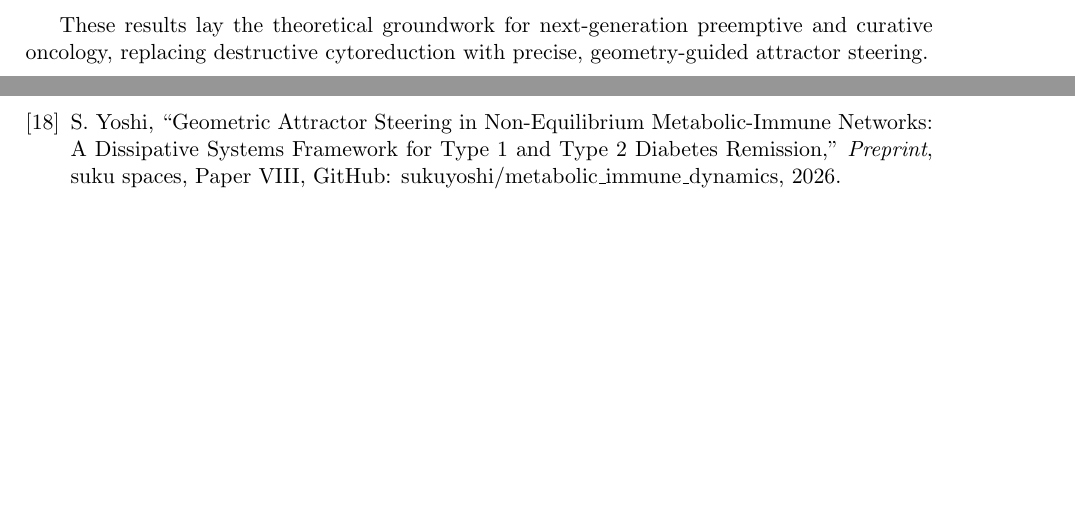
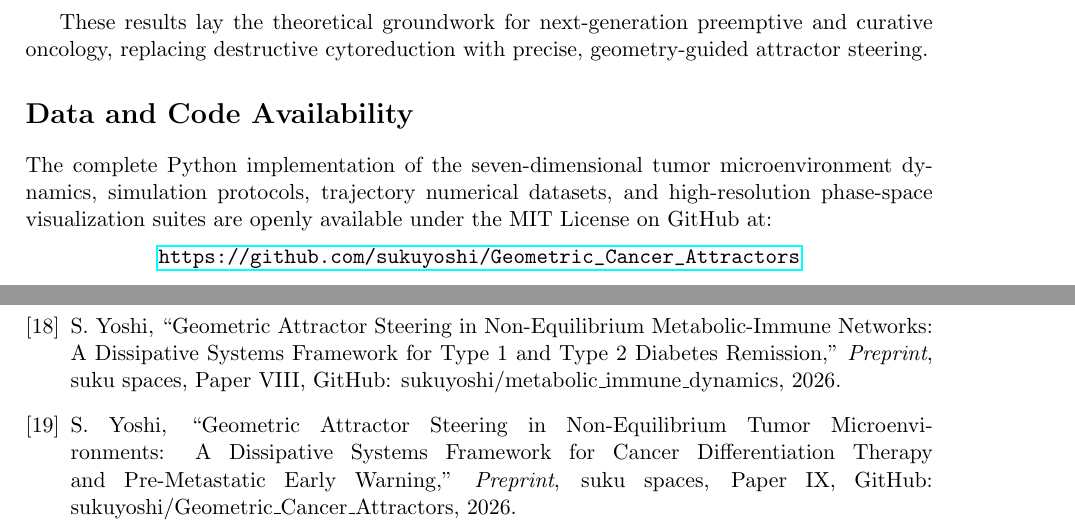
Before and after one commit to sukuyoshi/Geometric_Cancer_Attractors, a LaTeX paper (Paper_IX_Geometric_Cancer_Attractors.tex): two parts of pages 10 and 11 of 11 before the commit and two parts of pages 10 and 12 of 12 after it, joined at a grey line, cut so that both start at the same text, the shorter picture padded with empty space. Compiled offline with pdfLaTeX.

Commit message:
Add GitHub repository URL to manuscript and documentation

```diff
--- a/Paper_IX_Geometric_Cancer_Attractors.tex
+++ b/Paper_IX_Geometric_Cancer_Attractors.tex
@@ -299,6 +299,12 @@ In this work, we have established a rigorous mathematical and computational foun
 
 These results lay the theoretical groundwork for next-generation preemptive and curative oncology, replacing destructive cytoreduction with precise, geometry-guided attractor steering.
 
+\section*{Data and Code Availability}
+The complete Python implementation of the seven-dimensional tumor microenvironment dynamics, simulation protocols, trajectory numerical datasets, and high-resolution phase-space visualization suites are openly available under the MIT License on GitHub at:
+\begin{center}
+\url{https://github.com/sukuyoshi/Geometric_Cancer_Attractors}
+\end{center}
+
 \begin{thebibliography}{99}
 \bibitem{Hanahan2011} D. Hanahan and R. A. Weinberg, ``Hallmarks of cancer: the next generation,'' \textit{Cell}, vol. 144, no. 5, pp. 646--674, 2011.
 \bibitem{Weinberg2014} R. A. Weinberg, \textit{The Biology of Cancer}, 2nd ed. Garland Science, New York, 2014.
@@ -318,6 +324,7 @@ These results lay the theoretical groundwork for next-generation preemptive and
 \bibitem{Yoshi2026f} S. Yoshi, ``The Autopoietic Universe: Autonomous Vacuum Energy Dissipation, Holographic Phase Synchronization, and the Resolution of the Cosmological Constant Problem,'' \textit{Preprint}, suku spaces, Paper VI, 2026.
 \bibitem{Yoshi2026g} S. Yoshi, ``Turbulence Suppression and Spectral Gap Softening in Cardiac Conduction Networks: Biophysical Verification of Dissipative Dynamical Systems,'' \textit{Preprint}, suku spaces, Paper VII, GitHub: sukuyoshi/turbulence\_detector, 2026.
 \bibitem{Yoshi2026h} S. Yoshi, ``Geometric Attractor Steering in Non-Equilibrium Metabolic-Immune Networks: A Dissipative Systems Framework for Type 1 and Type 2 Diabetes Remission,'' \textit{Preprint}, suku spaces, Paper VIII, GitHub: sukuyoshi/metabolic\_immune\_dynamics, 2026.
+\bibitem{Yoshi2026i} S. Yoshi, ``Geometric Attractor Steering in Non-Equilibrium Tumor Microenvironments: A Dissipative Systems Framework for Cancer Differentiation Therapy and Pre-Metastatic Early Warning,'' \textit{Preprint}, suku spaces, Paper IX, GitHub: sukuyoshi/Geometric\_Cancer\_Attractors, 2026.
 \end{thebibliography}
 
 \end{document}
```
Also changed, not shown: README.md.
